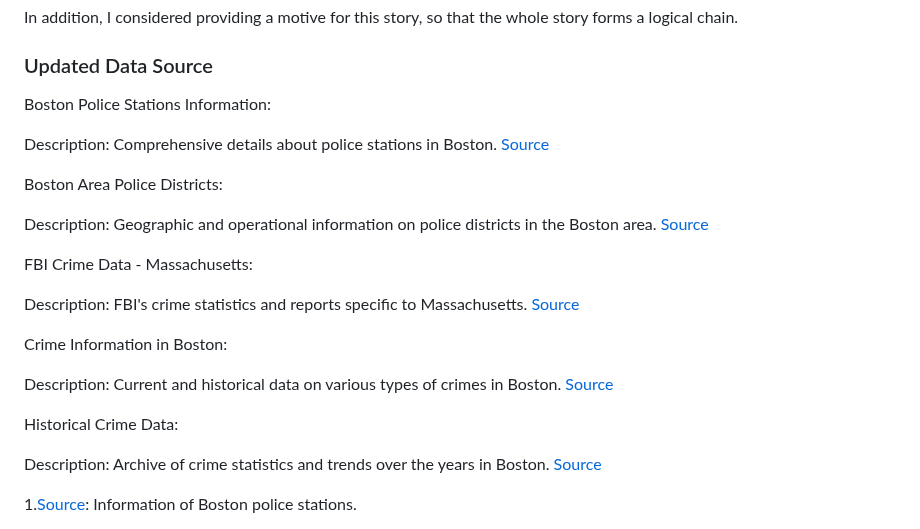
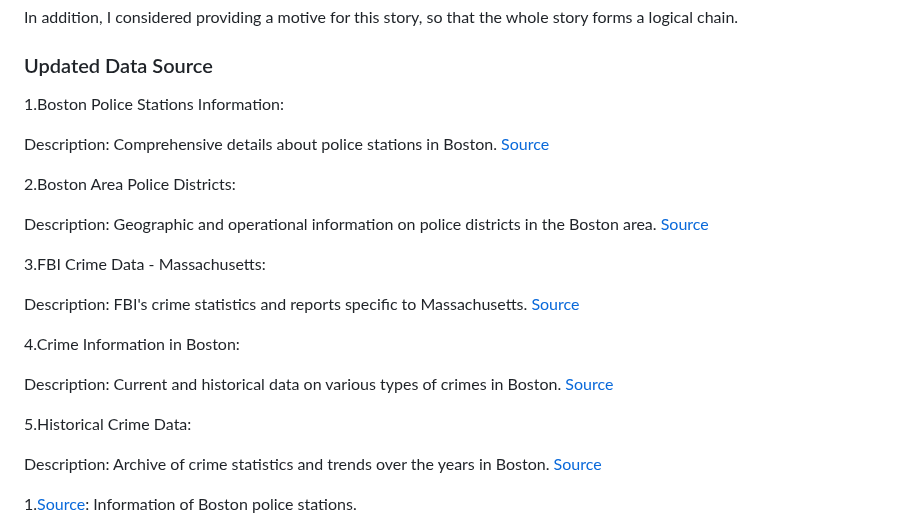
Before and after one commit to Jeremyt34t34t34/Portfolio, a Markdown page: Part3.md, the part around the change. Drawn GitHub-style.

```diff
--- a/Part3.md
+++ b/Part3.md
@@ -16,27 +16,27 @@ Incorporated actionable insights and recommendations, especially for policymaker
 In addition, I considered providing a motive for this story, so that the whole story forms a logical chain.
 
 ### Updated Data Source
-Boston Police Stations Information:
+1.Boston Police Stations Information:
 
 Description: Comprehensive details about police stations in Boston.
 [Source](https://data.boston.gov/dataset/boston-police-stations)
 
-Boston Area Police Districts:
+2.Boston Area Police Districts:
 
 Description: Geographic and operational information on police districts in the Boston area.
 [Source](https://police.boston.gov/districts/)
 
-FBI Crime Data - Massachusetts:
+3.FBI Crime Data - Massachusetts:
 
 Description: FBI's crime statistics and reports specific to Massachusetts.
 [Source](https://ucr.fbi.gov/crime-in-the-u.s/2019/crime-in-the-u.s.-2019/tables/table-8/table-8-state-cuts/massachusetts.xls)
 
-Crime Information in Boston:
+4.Crime Information in Boston:
 
 Description: Current and historical data on various types of crimes in Boston.
 [Source](https://www.city-data.com/crime/crime-Boston-Massachusetts.html)
 
-Historical Crime Data:
+5.Historical Crime Data:
 
 Description: Archive of crime statistics and trends over the years in Boston.
 [Source](https://www.neighborhoodscout.com/ma/boston/crime)
```
